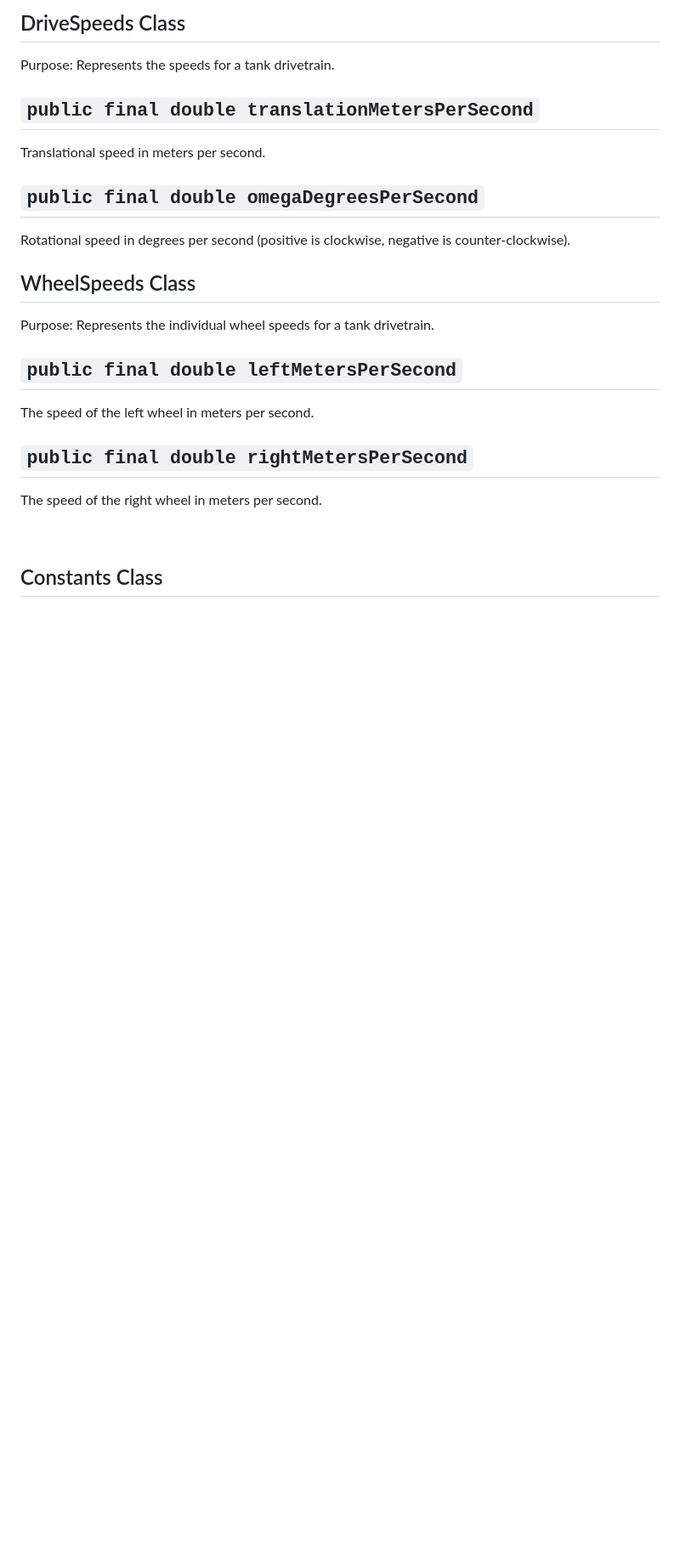
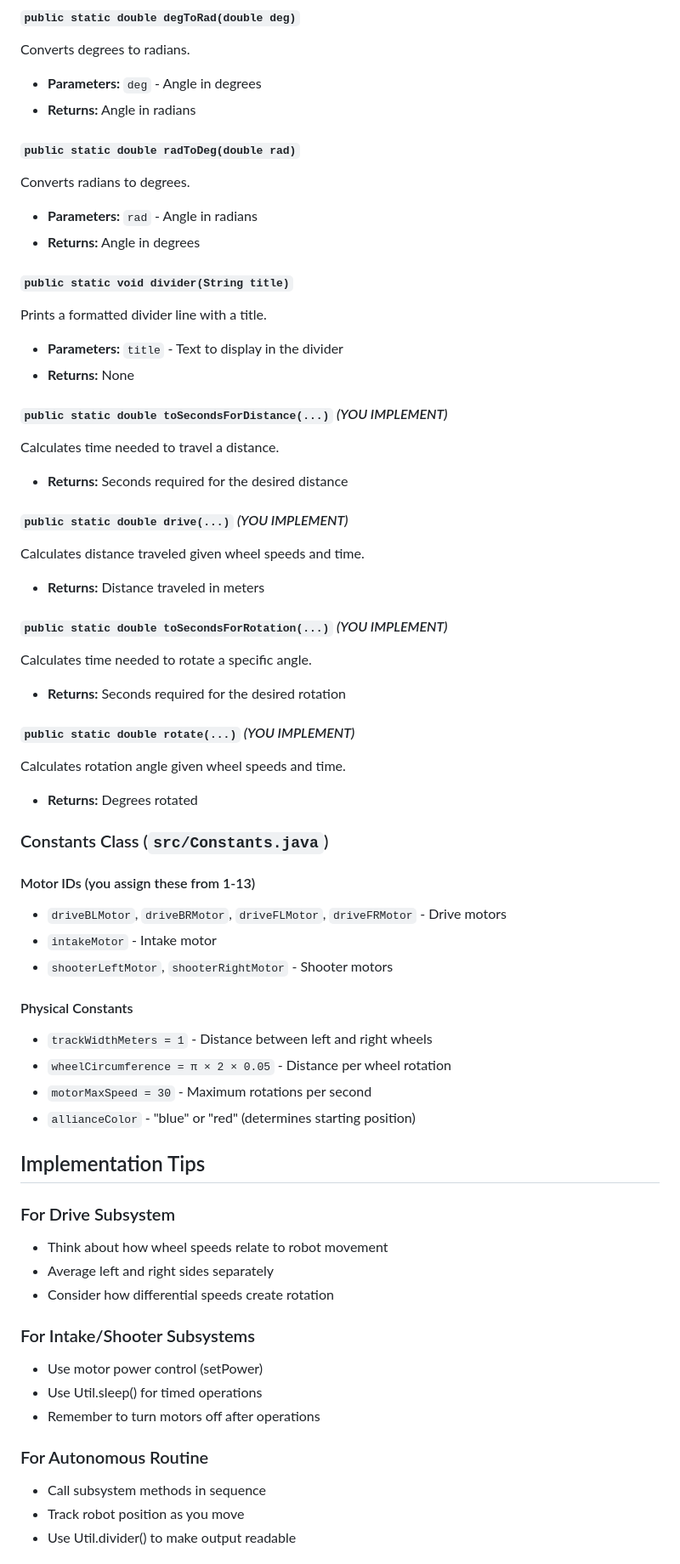
Before and after one commit to Team334/Programming-Tryouts, a Markdown page: README.md, the part around one of its changes. Shown at 85% size. Rendered like a GitHub page; blank space fills up the shorter version.

```diff
--- a/README.md
+++ b/README.md
@@ -67,29 +100,62 @@ each individual wheel and convert it into speeds of the whole drive train.
 
-## DriveSpeeds Class
+#### `public static double degToRad(double deg)`
+Converts degrees to radians.
+- **Parameters:** `deg` - Angle in degrees
+- **Returns:** Angle in radians
 
-Purpose: Represents the speeds for a tank drivetrain.
+#### `public static double radToDeg(double rad)`
+Converts radians to degrees.
+- **Parameters:** `rad` - Angle in radians
+- **Returns:** Angle in degrees
 
-## `public final double translationMetersPerSecond`
+#### `public static void divider(String title)`
+Prints a formatted divider line with a title.
+- **Parameters:** `title` - Text to display in the divider
+- **Returns:** None
 
-Translational speed in meters per second.
+#### `public static double toSecondsForDistance(...)` *(YOU IMPLEMENT)*
+Calculates time needed to travel a distance.
+- **Returns:** Seconds required for the desired distance
 
-## `public final double omegaDegreesPerSecond`
+#### `public static double drive(...)` *(YOU IMPLEMENT)*
+Calculates distance traveled given wheel speeds and time.
+- **Returns:** Distance traveled in meters
 
-Rotational speed in degrees per second (positive is clockwise, negative is counter-clockwise).
+#### `public static double toSecondsForRotation(...)` *(YOU IMPLEMENT)*
+Calculates time needed to rotate a specific angle.
+- **Returns:** Seconds required for the desired rotation
 
-## WheelSpeeds Class
+#### `public static double rotate(...)` *(YOU IMPLEMENT)*
+Calculates rotation angle given wheel speeds and time.
+- **Returns:** Degrees rotated
 
-Purpose: Represents the individual wheel speeds for a tank drivetrain.
+### Constants Class (`src/Constants.java`)
 
-## `public final double leftMetersPerSecond`
+#### Motor IDs (you assign these from 1-13)
+- `driveBLMotor`, `driveBRMotor`, `driveFLMotor`, `driveFRMotor` - Drive motors
+- `intakeMotor` - Intake motor
+- `shooterLeftMotor`, `shooterRightMotor` - Shooter motors
 
-The speed of the left wheel in meters per second.
+#### Physical Constants
+- `trackWidthMeters = 1` - Distance between left and right wheels
+- `wheelCircumference = π × 2 × 0.05` - Distance per wheel rotation
+- `motorMaxSpeed = 30` - Maximum rotations per second
+- `allianceColor` - "blue" or "red" (determines starting position)
 
-## `public final double rightMetersPerSecond`
+## Implementation Tips
 
-The speed of the right wheel in meters per second.
+### For Drive Subsystem
+- Think about how wheel speeds relate to robot movement
+- Average left and right sides separately
+- Consider how differential speeds create rotation
 
-<br>
+### For Intake/Shooter Subsystems
+- Use motor power control (setPower)
+- Use Util.sleep() for timed operations
+- Remember to turn motors off after operations
 
-## Constants Class
+### For Autonomous Routine
+- Call subsystem methods in sequence
+- Track robot position as you move
+- Use Util.divider() to make output readable
 
```
Also changed, not shown: other parts of README.md (+110 -61 lines), Diagram.png, 7 other files.
